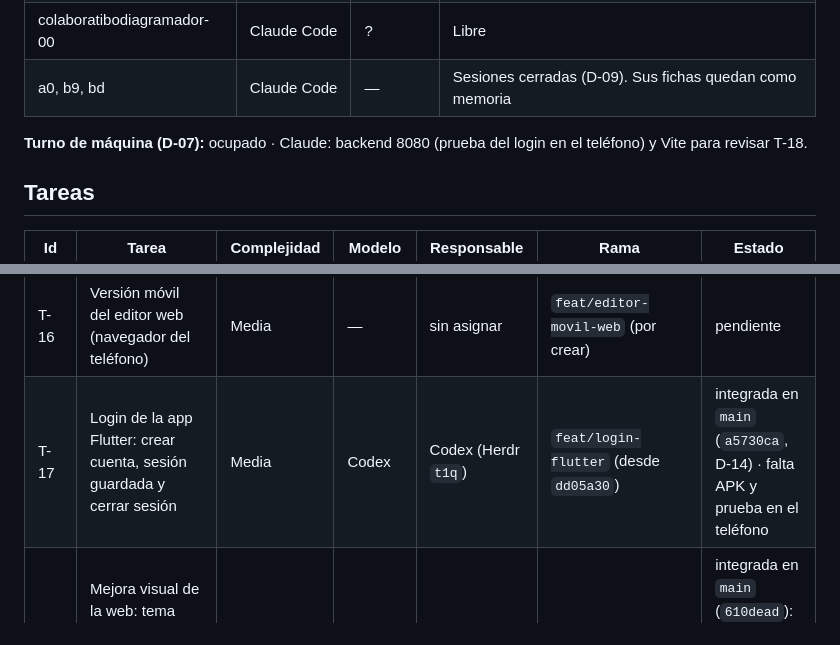
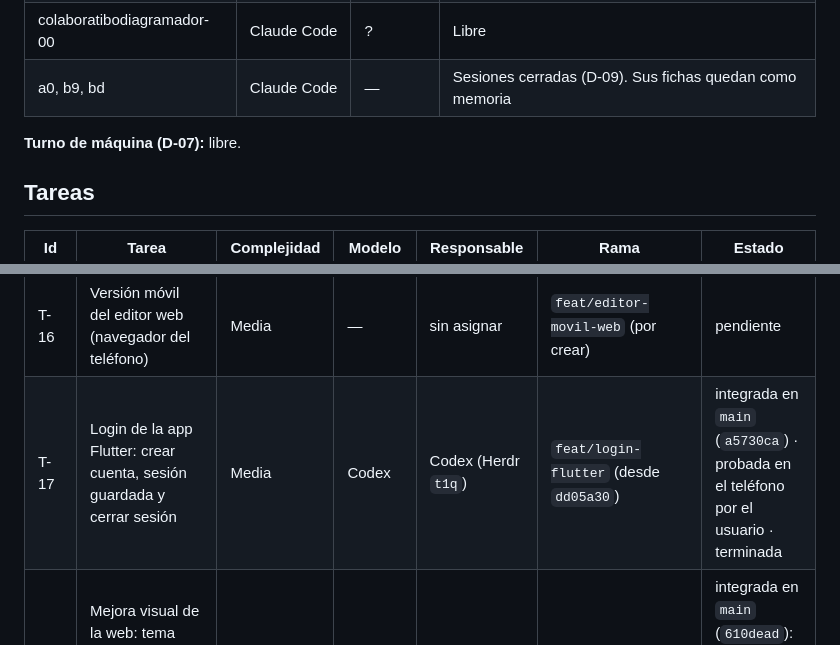
Before and after one commit to JosecaFict/ColaboratiboDiagramador, a Markdown page: docs/coordinacion/TABLERO.md, 2 parts joined by grey strips. GitHub-like rendering.

Commit message:
Coordinacion: T-17 probada en el telefono y turno de maquina libre
Co-Authored-By: Claude Opus 5.5 <noreply@anthropic.com>

```diff
--- a/docs/coordinacion/TABLERO.md
+++ b/docs/coordinacion/TABLERO.md
@@ -13,7 +13,7 @@ Lo mantiene el líder en `main`. Estados: `pendiente` · `en curso` · `en revis
 | colaboratibodiagramador-00 | Claude Code | ? | Libre |
 | a0, b9, bd | Claude Code | — | Sesiones cerradas (D-09). Sus fichas quedan como memoria |
 
-**Turno de máquina (D-07):** ocupado · Claude: backend 8080 (prueba del login en el teléfono) y Vite para revisar T-18.
+**Turno de máquina (D-07):** libre.
 
 ## Tareas
 
@@ -38,6 +38,6 @@ Lo mantiene el líder en `main`. Estados: `pendiente` · `en curso` · `en revis
 | T-15a | Editor móvil: canal de escritura, locks, espejo de Command y controlador (D-12) | Alta | Codex | Codex (Herdr `t1q`) | `feat/editor-flutter-canal` | integrada en `main` (`a5730ca`, D-14) |
 | T-15b | Editor móvil: pantallas (menú, paleta, hojas, gestos) (D-12) | Media | Opus | Claude (worktree `project-analysis-comparison`) | `feat/editor-flutter-ui` | integrada en `main` (`a5730ca`, D-14) · probada en el teléfono |
 | T-16 | Versión móvil del editor web (navegador del teléfono) | Media | — | sin asignar | `feat/editor-movil-web` (por crear) | pendiente |
-| T-17 | Login de la app Flutter: crear cuenta, sesión guardada y cerrar sesión | Media | Codex | Codex (Herdr `t1q`) | `feat/login-flutter` (desde `dd05a30`) | integrada en `main` (`a5730ca`, D-14) · falta APK y prueba en el teléfono |
+| T-17 | Login de la app Flutter: crear cuenta, sesión guardada y cerrar sesión | Media | Codex | Codex (Herdr `t1q`) | `feat/login-flutter` (desde `dd05a30`) | integrada en `main` (`a5730ca`) · probada en el teléfono por el usuario · terminada |
 | T-18 | Mejora visual de la web: tema oscuro, menús, panel plegable y pulido (W4, W8, W10) | Media | Codex | Codex (Herdr `t1q`) | `feat/web-visual` (desde `b957c0a`) | integrada en `main` (`610dead`): Generar visible y tema Grafito · aprobada por Claude |
 | T-19 | Asistente móvil: ver, actualizar y borrar con confirmación (M2, M3) | Media | Opus | Claude (worktree `project-analysis-comparison`) | `feat/asistente-crud` | en revisión (`89f6d1f`) · la revisa Codex después de T-05 |
```
Also changed, not shown: 2 other files.
